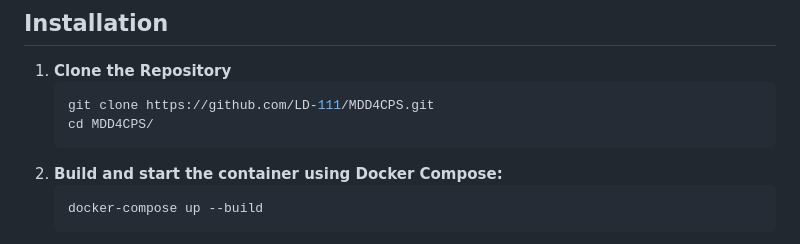
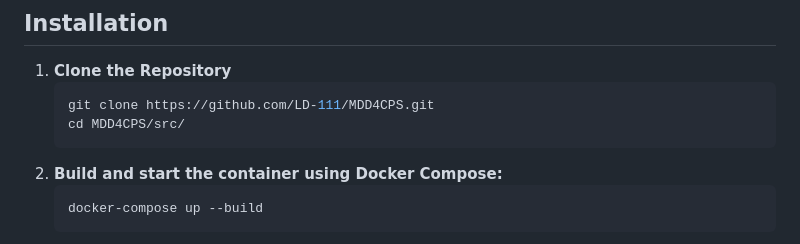
Before and after one commit to LD-111/MDD4CPS, a Markdown page: README.md, the part around the change. Rendered like a GitHub page.

````diff
--- a/README.md
+++ b/README.md
@@ -6,7 +6,7 @@ A tool designed to implement Model-Driven Development (MDD) for Cyber-Physical S
 1. **Clone the Repository**
    ```bash
    git clone https://github.com/LD-111/MDD4CPS.git
-   cd MDD4CPS/
+   cd MDD4CPS/src/
    ```
 2. **Build and start the container using Docker Compose:**
    ```bash
````
